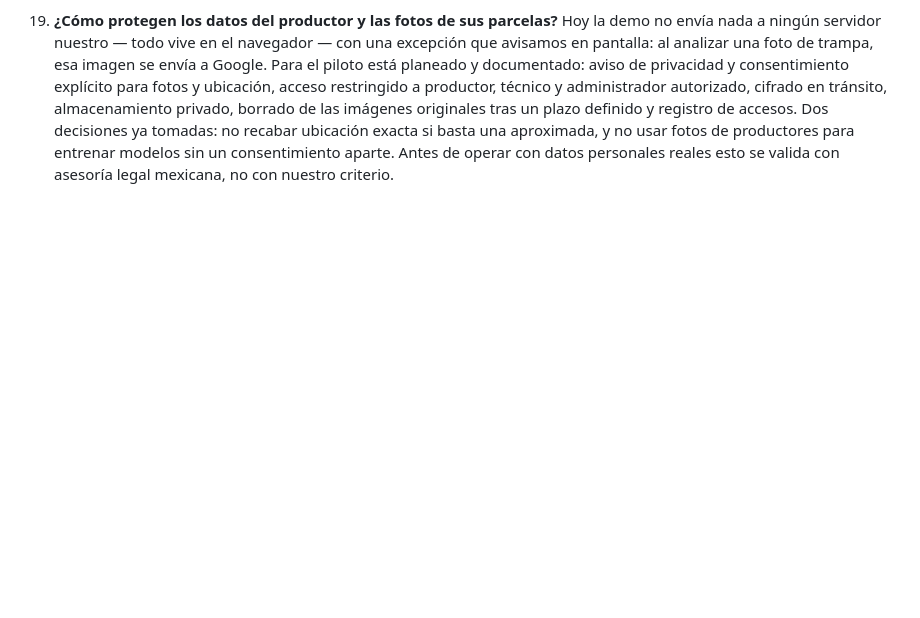
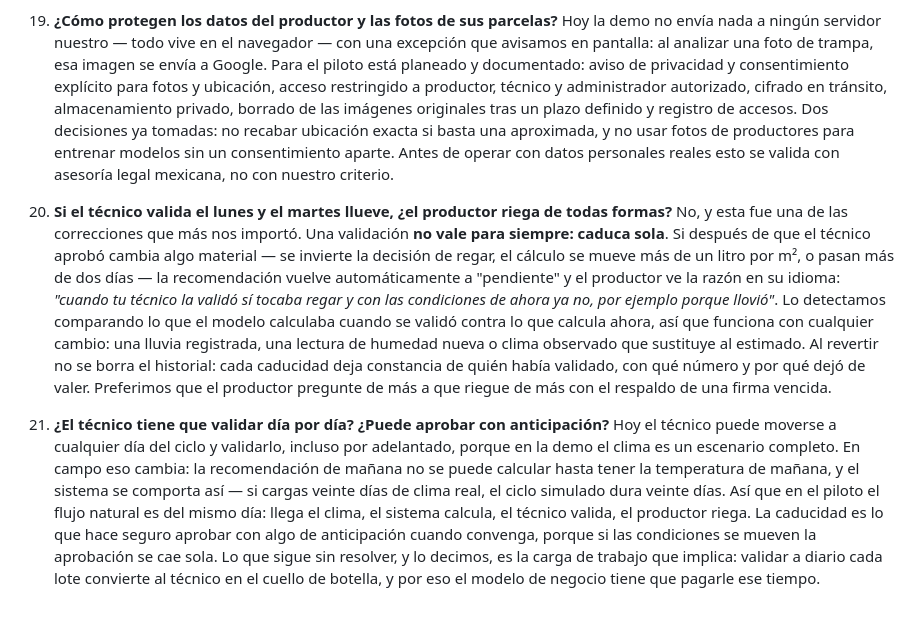
Before and after one commit to GleipM/HackatonInsustria5, a Markdown page: preguntas-jurado.md, the part around the change. Drawn GitHub-style; blank space fills up the shorter version.

Commit message:
Documentar la caducidad de las validaciones en las preguntas del jurado
Agrega dos preguntas que la implementación hace posibles de responder:
qué pasa si llueve después de que el técnico validó (la validación
caduca sola y vuelve a pendiente, explicando el motivo) y si el técnico
debe validar día por día o puede aprobar por adelantado.

La segunda deja dicho el límite que seguimos teniendo: con clima real
la recomendación de mañana no existe hasta tener el clima de mañana, y
validar a diario cada lote convierte al técnico en cuello de botella.

Co-Authored-By: Claude Opus 5 <noreply@anthropic.com>

```diff
--- a/preguntas-jurado.md
+++ b/preguntas-jurado.md
@@ -56,3 +56,10 @@
 
 19. **¿Cómo protegen los datos del productor y las fotos de sus parcelas?**
     Hoy la demo no envía nada a ningún servidor nuestro — todo vive en el navegador — con una excepción que avisamos en pantalla: al analizar una foto de trampa, esa imagen se envía a Google. Para el piloto está planeado y documentado: aviso de privacidad y consentimiento explícito para fotos y ubicación, acceso restringido a productor, técnico y administrador autorizado, cifrado en tránsito, almacenamiento privado, borrado de las imágenes originales tras un plazo definido y registro de accesos. Dos decisiones ya tomadas: no recabar ubicación exacta si basta una aproximada, y no usar fotos de productores para entrenar modelos sin un consentimiento aparte. Antes de operar con datos personales reales esto se valida con asesoría legal mexicana, no con nuestro criterio.
+
+20. **Si el técnico valida el lunes y el martes llueve, ¿el productor riega de todas formas?**
+    No, y esta fue una de las correcciones que más nos importó. Una validación **no vale para siempre: caduca sola**. Si después de que el técnico aprobó cambia algo material — se invierte la decisión de regar, el cálculo se mueve más de un litro por m², o pasan más de dos días — la recomendación vuelve automáticamente a "pendiente" y el productor ve la razón en su idioma: *"cuando tu técnico la validó sí tocaba regar y con las condiciones de ahora ya no, por ejemplo porque llovió"*. Lo detectamos comparando lo que el modelo calculaba cuando se validó contra lo que calcula ahora, así que funciona con cualquier cambio: una lluvia registrada, una lectura de humedad nueva o clima observado que sustituye al estimado.
+    Al revertir no se borra el historial: cada caducidad deja constancia de quién había validado, con qué número y por qué dejó de valer. Preferimos que el productor pregunte de más a que riegue de más con el respaldo de una firma vencida.
+
+21. **¿El técnico tiene que validar día por día? ¿Puede aprobar con anticipación?**
+    Hoy el técnico puede moverse a cualquier día del ciclo y validarlo, incluso por adelantado, porque en la demo el clima es un escenario completo. En campo eso cambia: la recomendación de mañana no se puede calcular hasta tener la temperatura de mañana, y el sistema se comporta así — si cargas veinte días de clima real, el ciclo simulado dura veinte días. Así que en el piloto el flujo natural es del mismo día: llega el clima, el sistema calcula, el técnico valida, el productor riega. La caducidad es lo que hace seguro aprobar con algo de anticipación cuando convenga, porque si las condiciones se mueven la aprobación se cae sola. Lo que sigue sin resolver, y lo decimos, es la carga de trabajo que implica: validar a diario cada lote convierte al técnico en el cuello de botella, y por eso el modelo de negocio tiene que pagarle ese tiempo.
```
